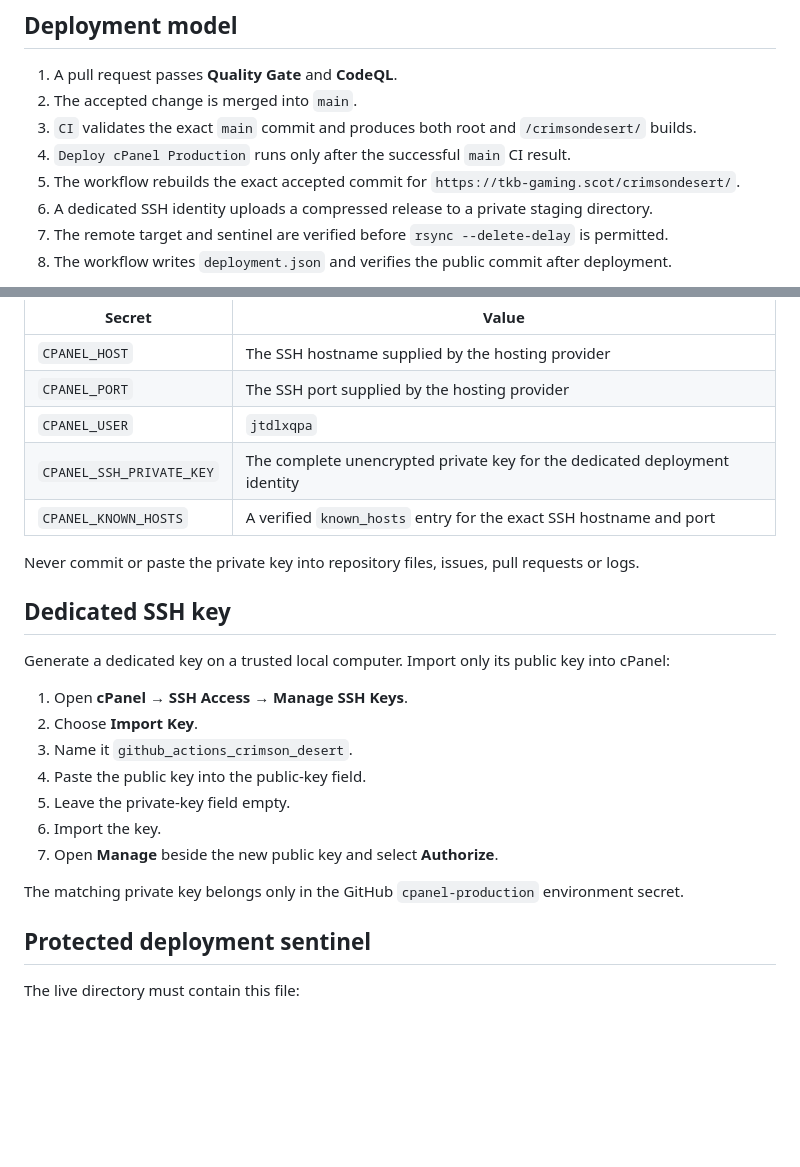
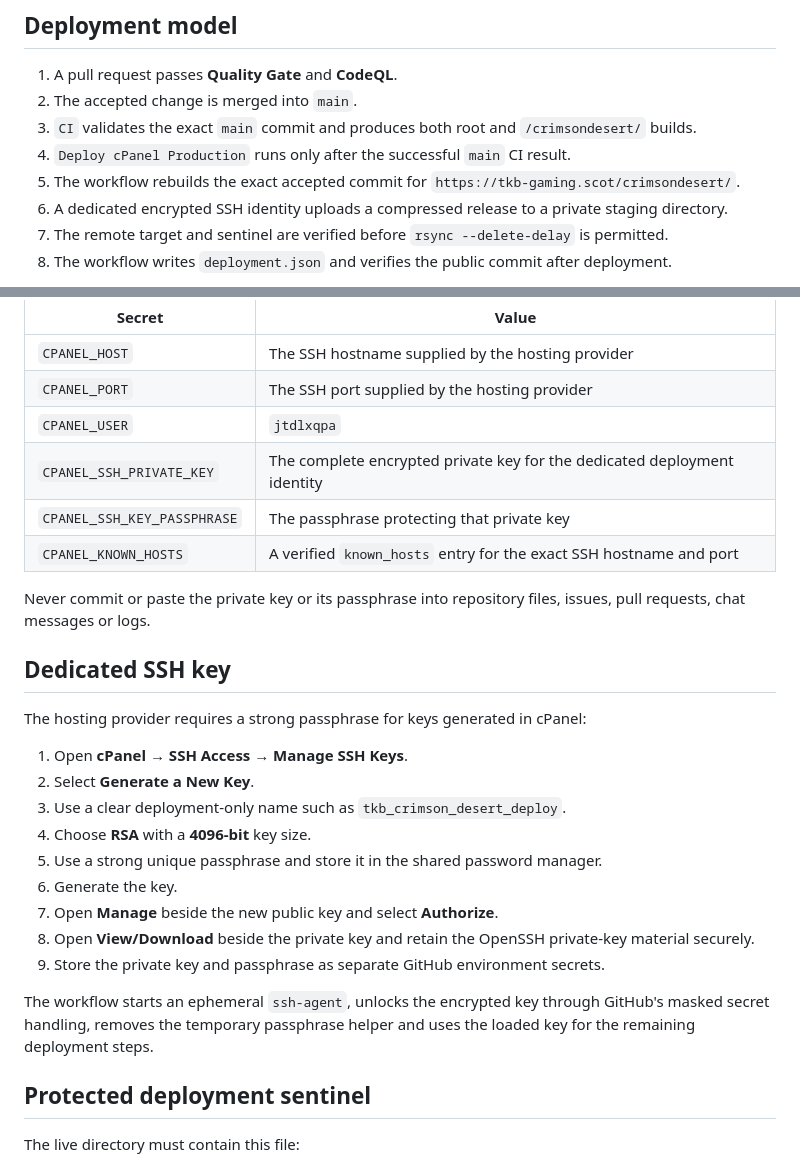
Before and after one commit to Conroy1988/Crimson-Desert-Guide, a Markdown page: docs/CPANEL-DEPLOYMENT.md, 2 parts joined by grey strips. Rendered like a GitHub page; blank space fills up the shorter version.

Commit message:
Document encrypted cPanel deployment key

```diff
--- a/docs/CPANEL-DEPLOYMENT.md
+++ b/docs/CPANEL-DEPLOYMENT.md
@@ -15,7 +15,7 @@ The canonical production guide is published to:
 3. `CI` validates the exact `main` commit and produces both root and `/crimsondesert/` builds.
 4. `Deploy cPanel Production` runs only after the successful `main` CI result.
 5. The workflow rebuilds the exact accepted commit for `https://tkb-gaming.scot/crimsondesert/`.
-6. A dedicated SSH identity uploads a compressed release to a private staging directory.
+6. A dedicated encrypted SSH identity uploads a compressed release to a private staging directory.
 7. The remote target and sentinel are verified before `rsync --delete-delay` is permitted.
 8. The workflow writes `deployment.json` and verifies the public commit after deployment.
 
@@ -32,24 +32,27 @@ Add these environment secrets:
 | `CPANEL_HOST` | The SSH hostname supplied by the hosting provider |
 | `CPANEL_PORT` | The SSH port supplied by the hosting provider |
 | `CPANEL_USER` | `jtdlxqpa` |
-| `CPANEL_SSH_PRIVATE_KEY` | The complete unencrypted private key for the dedicated deployment identity |
+| `CPANEL_SSH_PRIVATE_KEY` | The complete encrypted private key for the dedicated deployment identity |
+| `CPANEL_SSH_KEY_PASSPHRASE` | The passphrase protecting that private key |
 | `CPANEL_KNOWN_HOSTS` | A verified `known_hosts` entry for the exact SSH hostname and port |
 
-Never commit or paste the private key into repository files, issues, pull requests or logs.
+Never commit or paste the private key or its passphrase into repository files, issues, pull requests, chat messages or logs.
 
 ## Dedicated SSH key
 
-Generate a dedicated key on a trusted local computer. Import only its public key into cPanel:
+The hosting provider requires a strong passphrase for keys generated in cPanel:
 
 1. Open **cPanel → SSH Access → Manage SSH Keys**.
-2. Choose **Import Key**.
-3. Name it `github_actions_crimson_desert`.
-4. Paste the public key into the public-key field.
-5. Leave the private-key field empty.
-6. Import the key.
+2. Select **Generate a New Key**.
+3. Use a clear deployment-only name such as `tkb_crimson_desert_deploy`.
+4. Choose **RSA** with a **4096-bit** key size.
+5. Use a strong unique passphrase and store it in the shared password manager.
+6. Generate the key.
 7. Open **Manage** beside the new public key and select **Authorize**.
+8. Open **View/Download** beside the private key and retain the OpenSSH private-key material securely.
+9. Store the private key and passphrase as separate GitHub environment secrets.
 
-The matching private key belongs only in the GitHub `cpanel-production` environment secret.
+The workflow starts an ephemeral `ssh-agent`, unlocks the encrypted key through GitHub's masked secret handling, removes the temporary passphrase helper and uses the loaded key for the remaining deployment steps.
 
 ## Protected deployment sentinel
 
```
